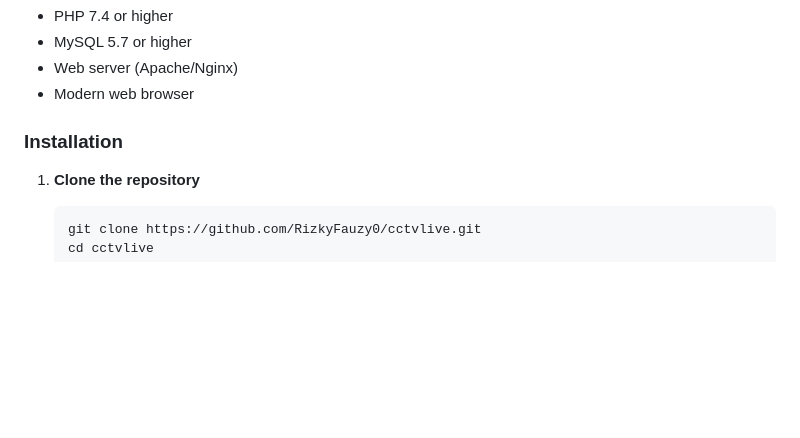
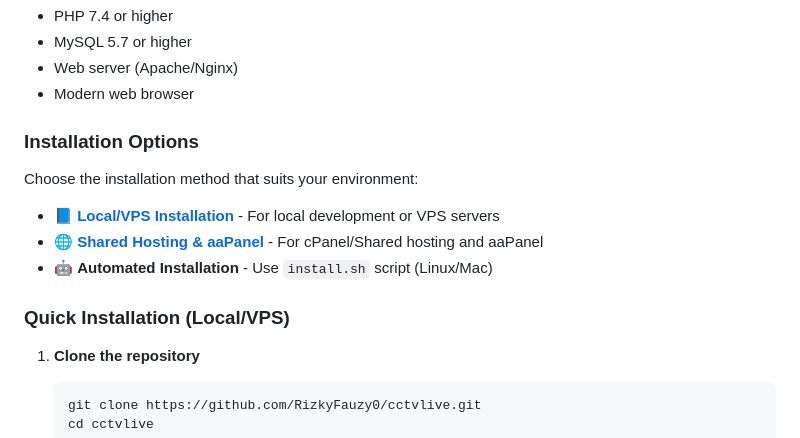
Before and after one commit to RizkyFauzy0/cctvlive, a Markdown page: README.md, the part around the change. Rendered like a GitHub page; blank space fills up the shorter version.

Commit message:
Add comprehensive installation guide for shared hosting and aaPanel
Co-authored-by: RizkyFauzy0 <246418029+RizkyFauzy0@users.noreply.github.com>

````diff
--- a/README.md
+++ b/README.md
@@ -22,7 +22,15 @@ A modern web application for managing RTSP camera streams with a beautiful dark-
 - Web server (Apache/Nginx)
 - Modern web browser
 
-### Installation
+### Installation Options
+
+Choose the installation method that suits your environment:
+
+- 📘 **[Local/VPS Installation](QUICKSTART.md)** - For local development or VPS servers
+- 🌐 **[Shared Hosting & aaPanel](INSTALL_HOSTING.md)** - For cPanel/Shared hosting and aaPanel
+- 🤖 **Automated Installation** - Use `install.sh` script (Linux/Mac)
+
+### Quick Installation (Local/VPS)
 
 1. **Clone the repository**
    ```bash
````
Also changed, not shown: INSTALL_HOSTING.md (added, +572 -0 lines).
